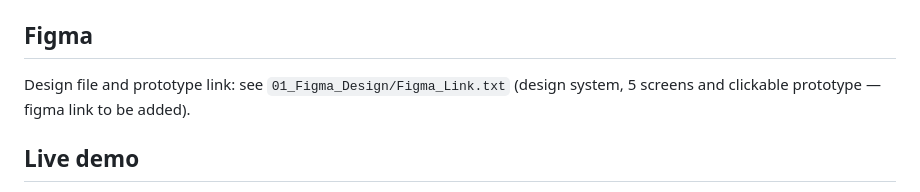
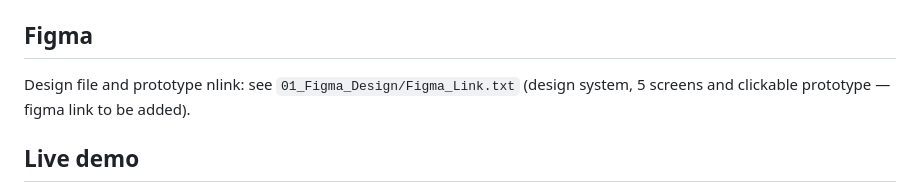
Before and after one commit to gaganchaudhary4421-ops/UIUX_Frontend_Task_Gagan_Chaudhary, a Markdown page: README.md, the part around the change. GitHub-like rendering.

```diff
--- a/README.md
+++ b/README.md
@@ -59,7 +59,7 @@ See `Screenshots/` in the submission folder for desktop and mobile captures of e
 
 ## Figma
 
-Design file and prototype link: see `01_Figma_Design/Figma_Link.txt` (design system, 5 screens and clickable prototype — figma link to be added).
+Design file and prototype nlink: see `01_Figma_Design/Figma_Link.txt` (design system, 5 screens and clickable prototype — figma link to be added).
 
 ## Live demo
 
```
